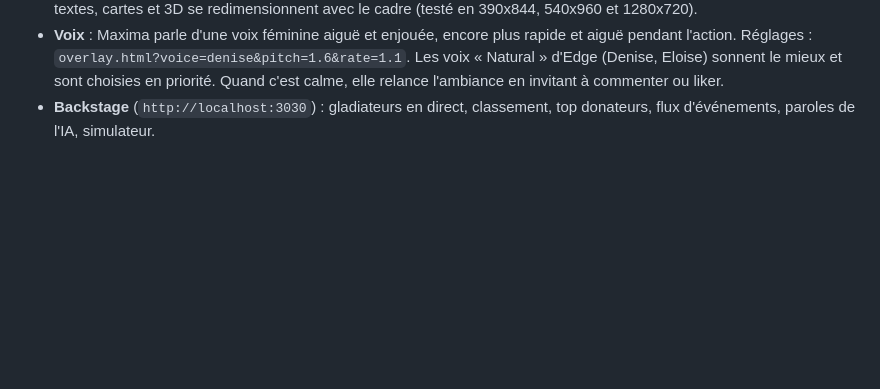
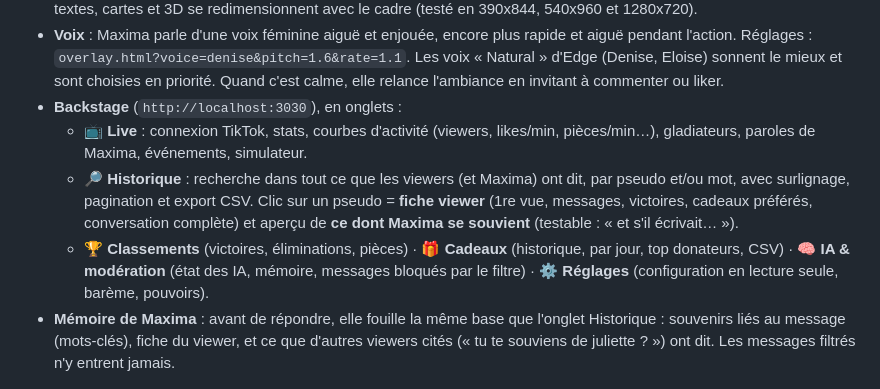
Before and after one commit to valerianpasquier676-dev/LiveInteractif, a Markdown page: README.md, the part around the change. GitHub-like rendering; blank space fills up the shorter version.

Commit message:
Backstage en onglets : recherche dans l'historique, fiches viewers, mémoire longue de Maxima, classements, cadeaux, IA & modération, réglages, courbes d'activité

```diff
--- a/README.md
+++ b/README.md
@@ -29,7 +29,11 @@ Le pouvoir dépend du **prix réel** payé (cumulé sur le round), pas du nom. L
 - **Maxima, la mascotte** : une petite gladiatrice kawaii (personnage original dessiné en SVG, aucun asset externe) en bas à gauche : elle cligne des yeux, regarde l'arène, bouge la bouche en même temps que la voix et réagit (surprise, cœurs, peur, sourire sournois…) aux éliminations, cadeaux, boss, victoires.
 - **Responsive** : l'overlay garde un cadre 9:16 (jusqu'à 9:20 sur les grands téléphones) qui s'adapte à toute fenêtre ; textes, cartes et 3D se redimensionnent avec le cadre (testé en 390x844, 540x960 et 1280x720).
 - **Voix** : Maxima parle d'une voix féminine aiguë et enjouée, encore plus rapide et aiguë pendant l'action. Réglages : `overlay.html?voice=denise&pitch=1.6&rate=1.1`. Les voix « Natural » d'Edge (Denise, Eloise) sonnent le mieux et sont choisies en priorité. Quand c'est calme, elle relance l'ambiance en invitant à commenter ou liker.
-- **Backstage** (`http://localhost:3030`) : gladiateurs en direct, classement, top donateurs, flux d'événements, paroles de l'IA, simulateur.
+- **Backstage** (`http://localhost:3030`), en onglets :
+  - **📺 Live** : connexion TikTok, stats, courbes d'activité (viewers, likes/min, pièces/min…), gladiateurs, paroles de Maxima, événements, simulateur.
+  - **🔎 Historique** : recherche dans tout ce que les viewers (et Maxima) ont dit, par pseudo et/ou mot, avec surlignage, pagination et export CSV. Clic sur un pseudo = **fiche viewer** (1re vue, messages, victoires, cadeaux préférés, conversation complète) et aperçu de **ce dont Maxima se souvient** (testable : « et s'il écrivait… »).
+  - **🏆 Classements** (victoires, éliminations, pièces) · **🎁 Cadeaux** (historique, par jour, top donateurs, CSV) · **🧠 IA & modération** (état des IA, mémoire, messages bloqués par le filtre) · **⚙️ Réglages** (configuration en lecture seule, barème, pouvoirs).
+- **Mémoire de Maxima** : avant de répondre, elle fouille la même base que l'onglet Historique : souvenirs liés au message (mots-clés), fiche du viewer, et ce que d'autres viewers cités (« tu te souviens de juliette ? ») ont dit. Les messages filtrés n'y entrent jamais.
 
 ![Combat](docs/overlay-combat.jpg) ![Titan](docs/arene-3d-titan.jpg) ![Cadeaux](docs/overlay-cadeaux-pieces.jpg) ![Victoire](docs/overlay-victoire.jpg)
 
```
Also changed, not shown: docs/backstage-historique.jpg (added), docs/backstage-ia-moderation.jpg (added), docs/backstage-live.jpg (added), 8 other files.
